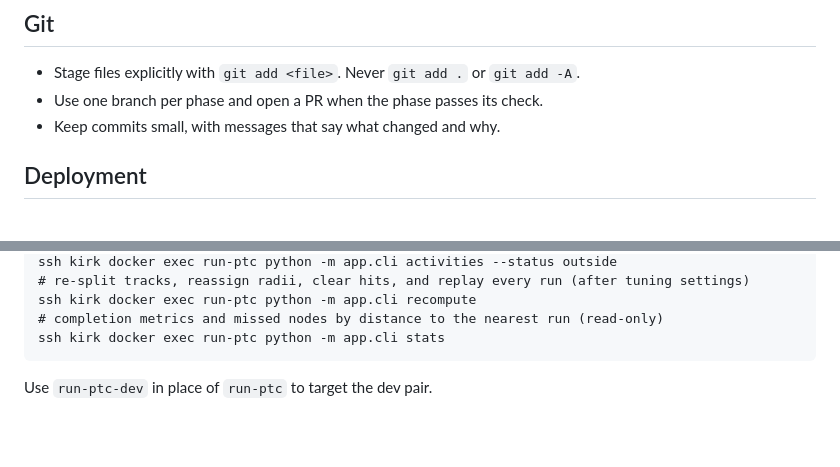
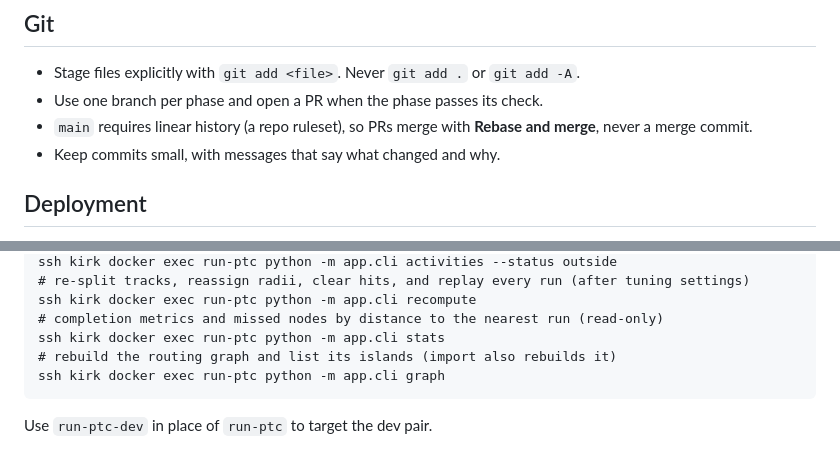
Before and after one commit to cailloux/run-ptc, a Markdown page: CLAUDE.md, 2 parts joined by grey strips. Drawn GitHub-style; blank space fills up the shorter version.

````diff
--- a/CLAUDE.md
+++ b/CLAUDE.md
@@ -69,6 +69,7 @@ Store timestamps in UTC. Display them in US Eastern. Dates passed to Intervals a
 
 - Stage files explicitly with `git add <file>`. Never `git add .` or `git add -A`.
 - Use one branch per phase and open a PR when the phase passes its check.
+- `main` requires linear history (a repo ruleset), so PRs merge with **Rebase and merge**, never a merge commit.
 - Keep commits small, with messages that say what changed and why.
 
 ## Deployment
@@ -107,6 +108,8 @@ ssh kirk docker exec run-ptc python -m app.cli activities --status outside
 ssh kirk docker exec run-ptc python -m app.cli recompute
 # completion metrics and missed nodes by distance to the nearest run (read-only)
 ssh kirk docker exec run-ptc python -m app.cli stats
+# rebuild the routing graph and list its islands (import also rebuilds it)
+ssh kirk docker exec run-ptc python -m app.cli graph
 ```
 
 Use `run-ptc-dev` in place of `run-ptc` to target the dev pair.
````
Also changed, not shown: docs/PLAN.md (+18 -3 lines).
